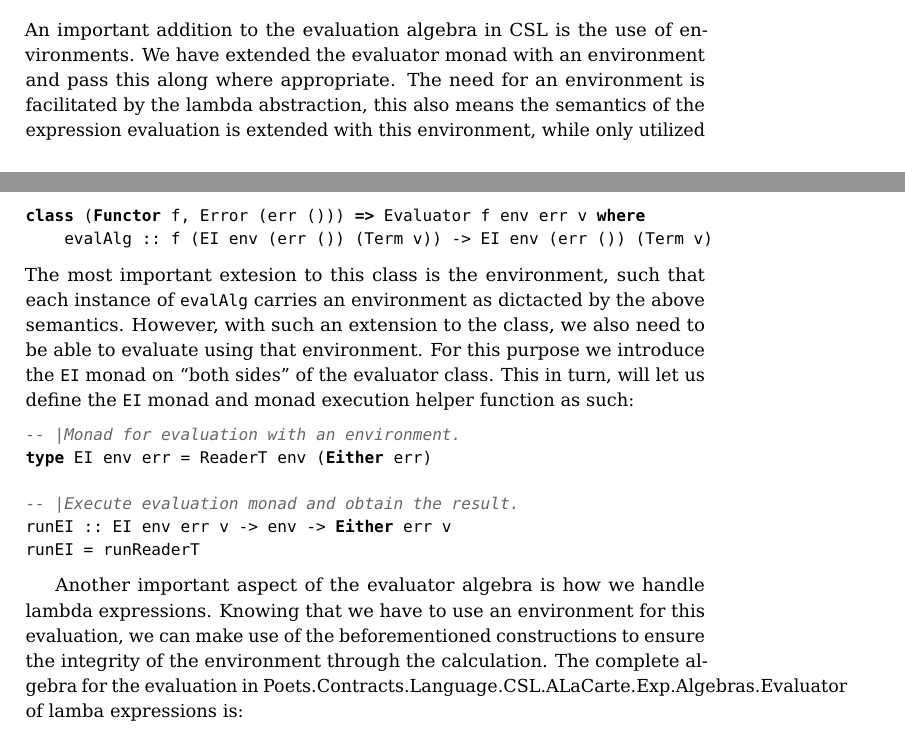
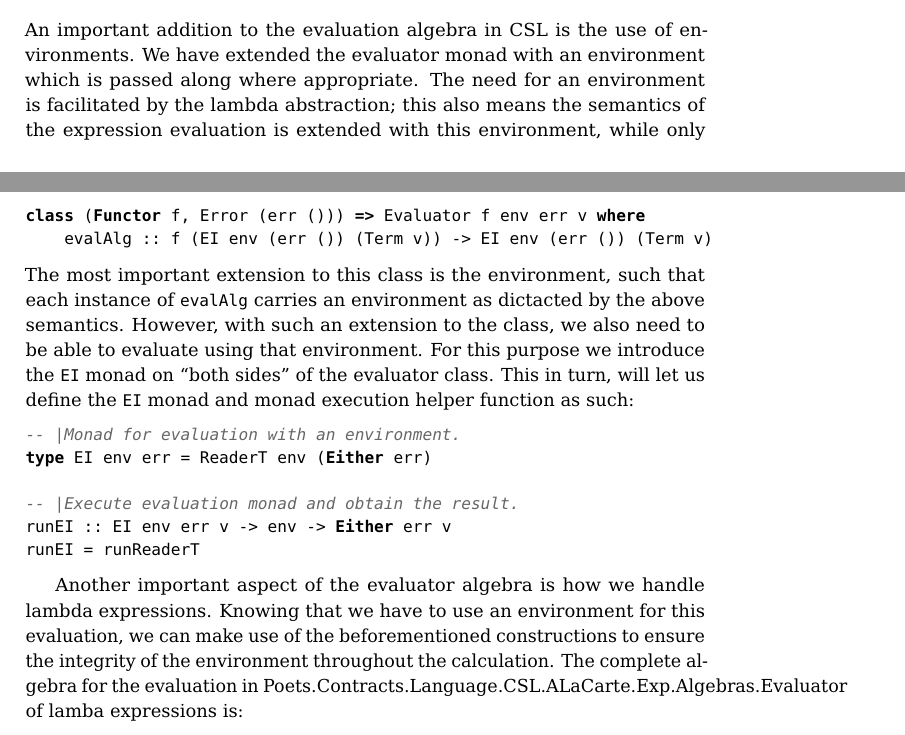
Before and after one commit to plcplc/poets, a LaTeX book (report/report.tex): two parts of pages 5 and 6 of 9, joined at a grey line, cut so that both start at the same text. Compiled offline with pdfLaTeX.

Commit message:
minor tweaks.

```diff
--- a/report/report.tex
+++ b/report/report.tex
@@ -372,11 +372,11 @@ This also includes mutually recursive definitions.
 \section{Evaluating expressions}
 An important addition to the evaluation algebra in CSL is the use of
 environments. We have extended the evaluator monad with an environment
-and pass this along where appropriate. The need for an environment is
-facilitated by the lambda abstraction, this also means the semantics
-of the expression evaluation is extended with this environment, while
-only utilized by the lambda evaluation algebra instance. Thus, the
-semantics of the extended language are as illustrated in Figure
+which is passed along where appropriate. The need for an environment is
+facilitated by the lambda abstraction; this also means the semantics of
+the expression evaluation is extended with this environment, while only
+utilized by the lambda evaluation algebra instance. Thus, the semantics
+of the extended language are as illustrated in Figure
 \ref{fig:bigstep_semantics}. There is no need to list the semantic for
 lambda expressions, due to it's axiomatic nature.
 
@@ -418,7 +418,7 @@ Poets.Data.ALaCarte.Algebras.Evaluator, is listed as such:
 class (Functor f, Error (err ())) => Evaluator f env err v where
     evalAlg :: f (EI env (err ()) (Term v)) -> EI env (err ()) (Term v)
 \end{lstlisting}
-The most important extesion to this class is the environment, such that
+The most important extension to this class is the environment, such that
 each instance of \lstinline{evalAlg} carries an environment as dictacted
 by the above semantics. However, with such an extension to the class, we
 also need to be able to evaluate using that environment. For this
@@ -437,7 +437,7 @@ runEI = runReaderT
 Another important aspect of the evaluator algebra is how we handle
 lambda expressions. Knowing that we have to use an environment for this
 evaluation, we can make use of the beforementioned constructions to
-ensure the integrity of the environment through the calculation.
+ensure the integrity of the environment throughout the calculation.
 The complete algebra for the evaluation in
 Poets.Contracts.Language.CSL.ALaCarte.Exp.Algebras.Evaluator of lamba
 expressions is:
```
